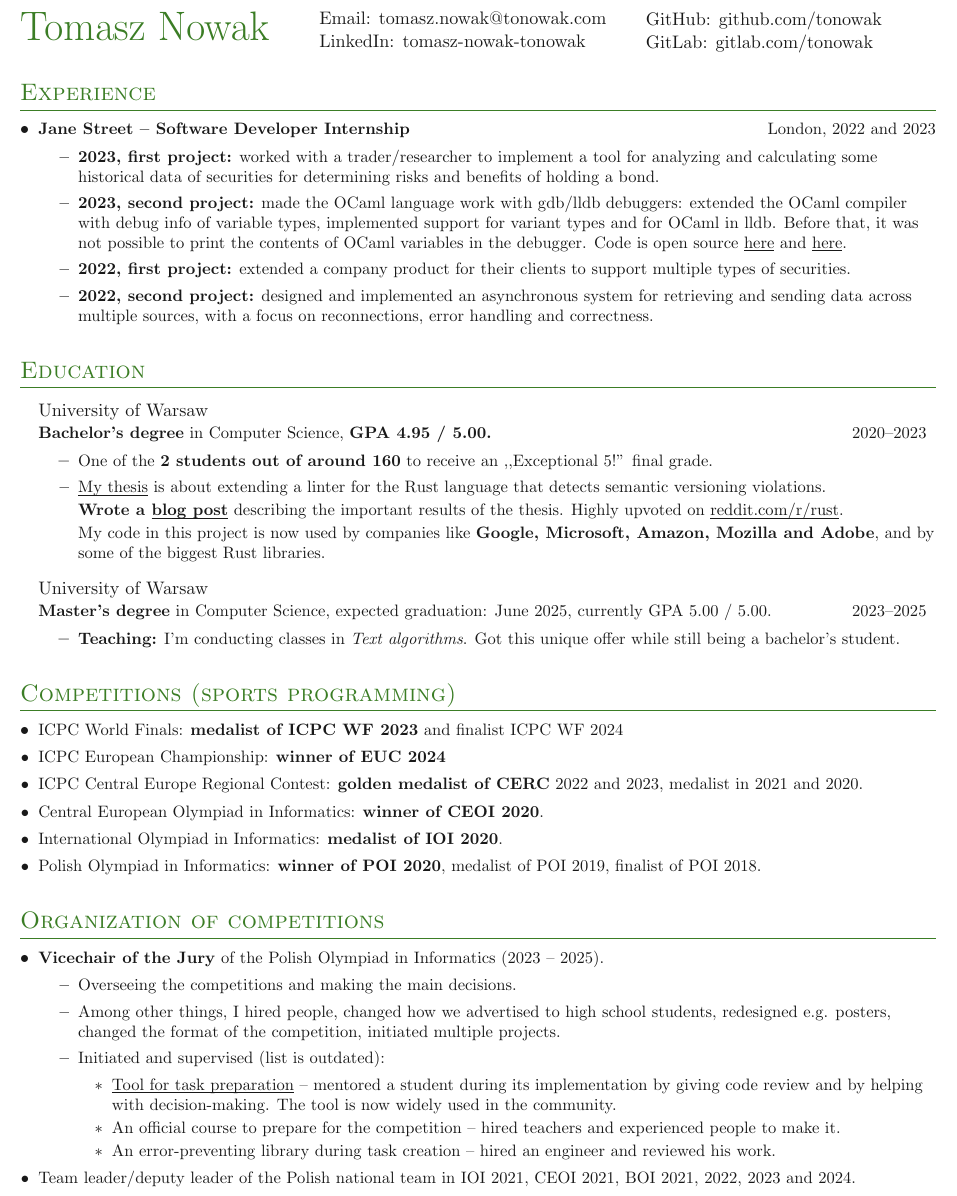
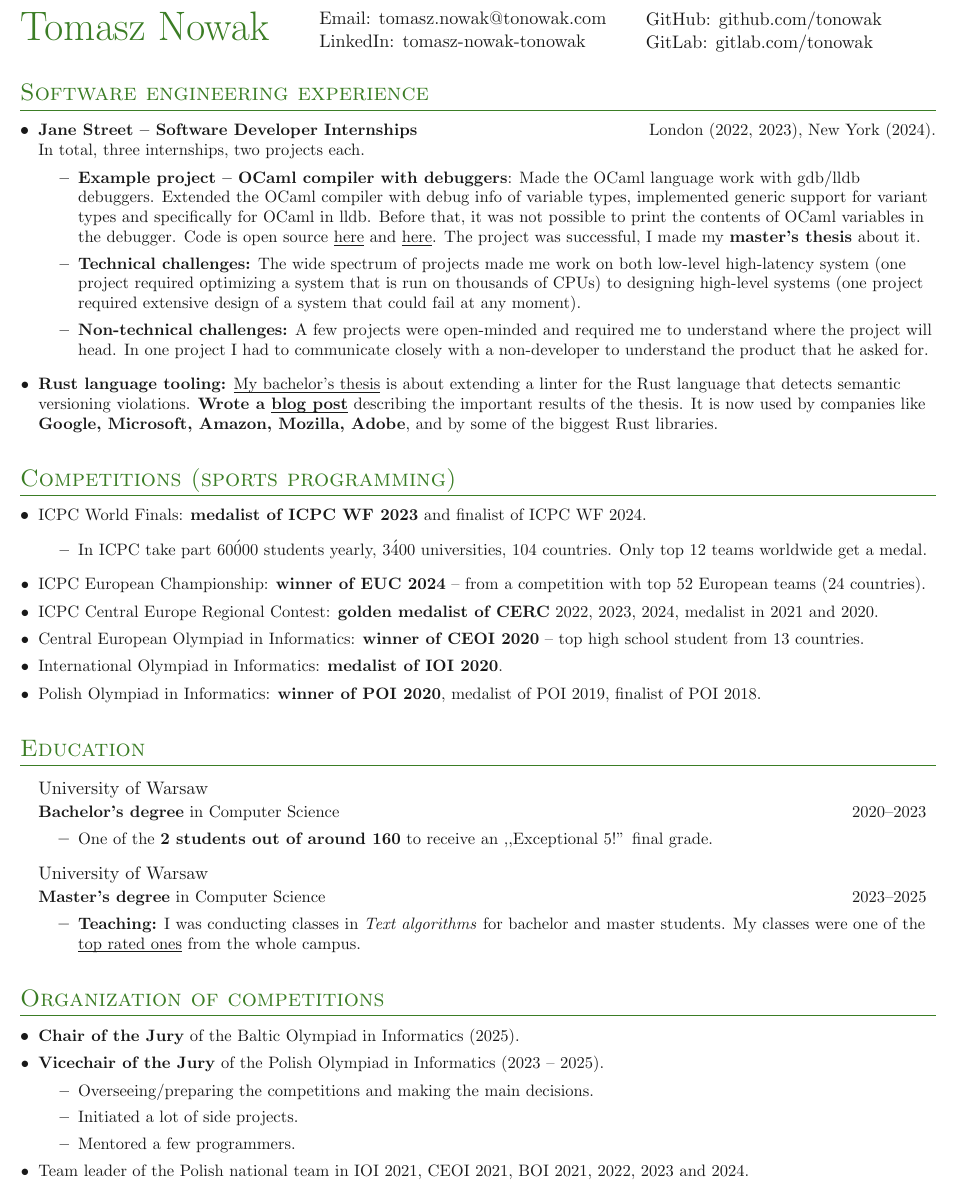
Before and after one commit to tonowak/cv, a LaTeX CV (cv.tex): part of the page, cut so that both start at the same text. Compiled offline with pdfLaTeX.

Commit message:
2025-02-08

```diff
--- a/cv.tex
+++ b/cv.tex
@@ -18,113 +18,93 @@
     GitLab: \gitlab{tonowak} \\
 }% {PA_zdjecie_twarzy.jpg}
 
-\section{Experience}
+\section{Software engineering experience}
 \outerlist{
-	\entry{\textbf{Jane Street -- Software Developer Internship} \hfill London, 2022 and 2023}
+    \entry{\textbf{Jane Street -- Software Developer Internships} \hfill London (2022, 2023), New York (2024). \newline}
+    In total, three internships, two projects each.
 	\innerlist {
-		\entry{\textbf{2023, first project:}
-				worked with a trader/researcher to implement
-				a tool for analyzing and calculating
-				some historical data of securities
-				for determining risks and benefits of holding a bond.
-		}
-		\entry{\textbf{2023, second project:}
-				made the OCaml language work with gdb/lldb debuggers:
-				extended the OCaml compiler with debug
+        \entry{\textbf{Example project -- OCaml compiler with debuggers}:
+            Made the OCaml language work with gdb/lldb debuggers.
+            Extended the OCaml compiler with debug
             info of variable types,
-				implemented support for variant types
-				and for OCaml in lldb.
+            implemented generic support for variant types
+            and specifically for OCaml in lldb.
             Before that, it was not possible to print
             the contents of OCaml variables in the debugger.
             Code is open source \link{https://github.com/ocaml-flambda/flambda-backend/compare/main...tonowak:flambda-backend:dwarf-bool}{here}
             and \link{https://github.com/ocaml-flambda/llvm-project/compare/main...tonowak:llvm-project:add-variant-support}{here}.
+            The project was successful, I made my \textbf{master's thesis} about it.
         }
-		\entry{\textbf{2022, first project:}
-				extended a company product for their clients
-				to support multiple types of securities.
+        \entry{\textbf{Technical challenges:}
+            The wide spectrum of projects made me work on both low-level high-latency
+            system (one project required optimizing a system that is run on thousands of CPUs)
+            to designing high-level systems (one project required extensive design of a system
+            that could fail at any moment).
         }
-		\entry{\textbf{2022, second project:}
-				designed and implemented an asynchronous system for
-				retrieving and sending data across multiple
-				sources, with a focus on reconnections,
-				error handling and correctness.
+        \entry{\textbf{Non-technical challenges:}
+            A few projects were open-minded and required me to understand where the project
+            will head. In one project I had to communicate closely with a non-developer
+            to understand the product that he asked for.
         }
 	}
+    \entry{\textbf{Rust language tooling:}
+		\link{https://arxiv.org/abs/2308.14623}{My bachelor's thesis} is about extending a linter for the Rust language
+			that detects semantic versioning violations.
+			\textbf{Wrote a \link{https://predr.ag/blog/semver-violations-are-common-better-tooling-is-the-answer/}{blog post}} describing the important results of the thesis.
+			It is now used by companies like \textbf{Google, Microsoft, Amazon, Mozilla, Adobe},
+        and by some of the biggest Rust libraries.}
+}
+
+\section{Competitions (sports programming)}
+\denseouterlist{
+    \entry{ICPC World Finals: \textbf{medalist of ICPC WF 2023} and finalist of ICPC WF 2024.
+        \begin{itemize}
+            \item In ICPC take part 60\'000 students yearly, 3\'400 universities, 104 countries. Only top 12 teams worldwide get a medal.
+        \end{itemize}
+    }
+	\entry{ICPC European Championship: \textbf{winner of EUC 2024}
+        -- from a competition with top 52 European teams (24 countries).
+    }
+	\entry{ICPC Central Europe Regional Contest: \textbf{golden medalist of CERC} 2022, 2023, 2024, medalist in 2021 and 2020.}
+	\entry{Central European Olympiad in Informatics: \textbf{winner of CEOI 2020}
+        -- top high school student from 13 countries.
+    }
+	\entry{International Olympiad in Informatics: \textbf{medalist of IOI 2020}.}
+	\entry{Polish Olympiad in Informatics: \textbf{winner of POI 2020}, medalist of POI 2019, finalist of POI 2018.}
 }
 
 \section{Education}
 \outerlist{
 	\entrybig
 	{University of Warsaw}{}
-	{\textbf{Bachelor's degree} in Computer Science, \textbf{GPA 4.95 / 5.00.}}{2020\textendash 2023}
+	{\textbf{Bachelor's degree} in Computer Science}{2020\textendash 2023}
 	\innerlist{
 		\entry{One of the \textbf{2 students out of around 160}
 			to receive an ,,Exceptional 5!'' final grade.}
-
-		\entry{\link{https://arxiv.org/abs/2308.14623}{My thesis} is about extending a linter for the Rust language
-			that detects semantic versioning violations.
-
-
-			\textbf{Wrote a \link{https://predr.ag/blog/semver-violations-are-common-better-tooling-is-the-answer/}{blog post}} describing the important results of the thesis.
-			Highly upvoted on \link{https://www.reddit.com/r/rust/comments/16cj1mo/semver_violations_are_common_better_tooling_is/}{reddit.com/r/rust}.
-
-			My code in this project is now used by companies like \textbf{Google, Microsoft, Amazon, Mozilla and Adobe},
-			and by some of the biggest Rust libraries.}
 	}
 
 	\entrybig
 	{University of Warsaw}{}
-	{\textbf{Master's degree} in Computer Science, expected graduation: June 2025, currently GPA 5.00 / 5.00.}{2023\textendash 2025}
+	{\textbf{Master's degree} in Computer Science}{2023\textendash 2025}
 	\innerlist{
-		\entry{\textbf{Teaching:} I'm conducting classes in \textit{Text algorithms}.
-			Got this unique offer while still being a bachelor's student.
+		\entry{\textbf{Teaching:} I was conducting classes in \textit{Text algorithms} for bachelor and master students.
+            My classes were one of the \link{https://www.mimuw.edu.pl/pl/aktualnosci/najlepiej-oceniane-zajecia-ankiety-studenckie-w-roku-akademickim-20232024}{top rated ones} from the whole campus.
 		}
 	}
 }
 
-\section{Competitions (sports programming)}
-\denseouterlist{
-	\entry{ICPC World Finals: \textbf{medalist of ICPC WF 2023} and finalist ICPC WF 2024}
-	\entry{ICPC European Championship: \textbf{winner of EUC 2024}}
-	\entry{ICPC Central Europe Regional Contest: \textbf{golden medalist of CERC} 2022 and 2023, medalist in 2021 and 2020.}
-	\entry{Central European Olympiad in Informatics: \textbf{winner of CEOI 2020}.}
-	\entry{International Olympiad in Informatics: \textbf{medalist of IOI 2020}.}
-	\entry{Polish Olympiad in Informatics: \textbf{winner of POI 2020}, medalist of POI 2019, finalist of POI 2018.}
-}
-
 \section{Organization of competitions}
 \denseouterlist{
+	\entry{\textbf{Chair of the Jury} of the Baltic Olympiad in Informatics (2025).
+	}
 	\entry{\textbf{Vicechair of the Jury} of the Polish Olympiad in Informatics (2023 -- 2025).
 		\innerlist{
-			\entry{Overseeing the competitions and making the main decisions.}
-			\entry{Among other things, I hired people, changed how we advertised to high school students,
-				redesigned e.g. posters, changed the format of the competition, initiated
-				multiple projects.
-			}
-			\entry{Initiated and supervised (list is outdated):
-				\begin{itemize}
-					\item \link{https://github.com/sio2project/sinol-make}{Tool for task preparation}
-						-- mentored a student during its implementation by
-						giving code review and by helping with decision-making.
-						The tool is now widely used in the community.
-					\item An official course to prepare for the competition
-						-- hired teachers and experienced people to make it.
-					\item An error-preventing library during task creation
-						-- hired an engineer and reviewed his work.
-				\end{itemize}
+			\entry{Overseeing/preparing the competitions and making the main decisions.}
+            \entry{Initiated a lot of side projects.}
+            \entry{Mentored a few programmers.}
 		}
 	}
-	}
-	\entry{Team leader/deputy leader of the Polish national team in IOI 2021, CEOI 2021, BOI 2021, 2022, 2023 and 2024.}
-	\entry{Each year organizing one or two algorithmic camps for high school students to prepare them for competitions.}
-}
-
-\sidebyside{
-	\section{Languages}
-	English, Polish, French
-}{
-	\section{Programming languages}
-	Rust, C++, OCaml, Python, C, Java, Haskell
+	\entry{Team leader of the Polish national team in IOI 2021, CEOI 2021, BOI 2021, 2022, 2023 and 2024.}
 }
 
 \end{document}
```
Also changed, not shown: cv.pdf. Lines whose indentation alone changed are shown as unchanged.
